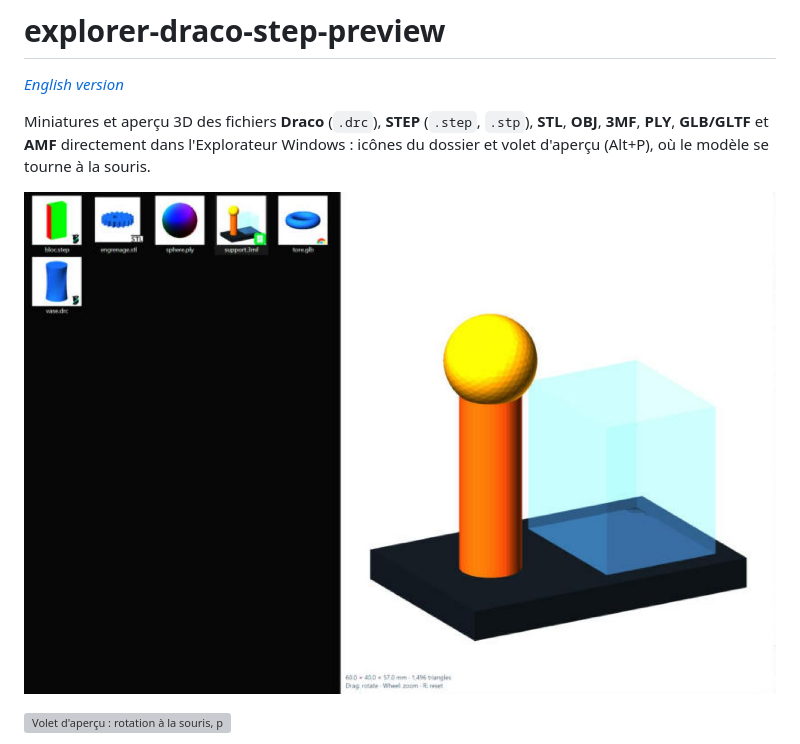
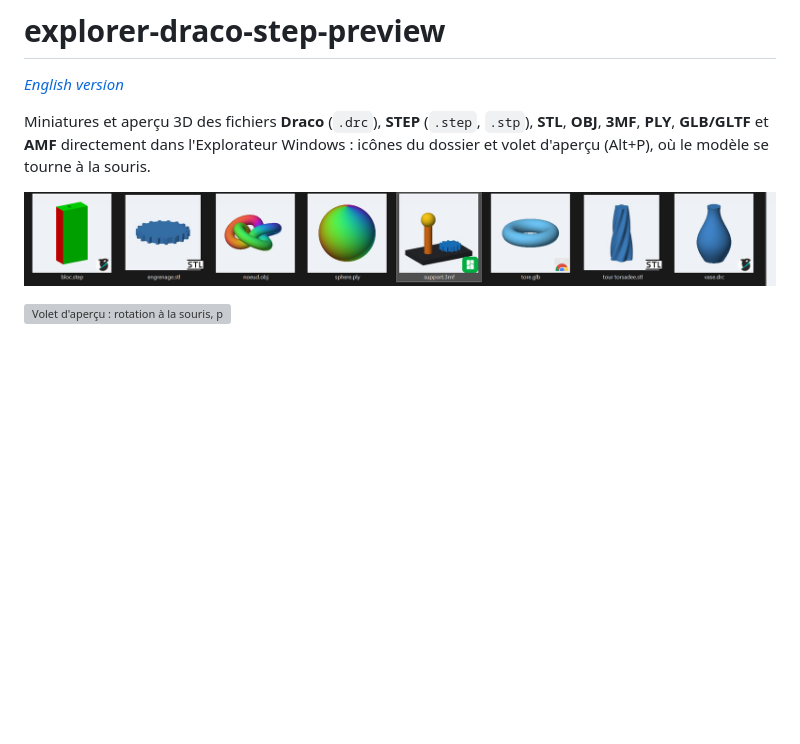
Before and after one commit to DrFreeman001/explorer-draco-step-preview, a Markdown page: README.md, the part around the change. Rendered like a GitHub page; pictures changed too: docs/images/explorer-preview.jpg (deleted), docs/images/explorer-preview.png (added); blank space fills up the shorter version; grey boxes are pictures that could not be loaded.

```diff
--- a/README.md
+++ b/README.md
@@ -4,7 +4,7 @@
 
 Miniatures et aperçu 3D des fichiers **Draco** (`.drc`), **STEP** (`.step`, `.stp`), **STL**, **OBJ**, **3MF**, **PLY**, **GLB/GLTF** et **AMF** directement dans l'Explorateur Windows : icônes du dossier et volet d'aperçu (Alt+P), où le modèle se tourne à la souris.
 
-![Miniatures STEP, STL, PLY, 3MF, GLB et Draco dans l'Explorateur, et aperçu d'un 3MF multicolore avec ses dimensions](docs/images/explorer-preview.jpg)
+![Miniatures STEP, STL, OBJ, PLY, 3MF, GLB et Draco dans l'Explorateur Windows](docs/images/explorer-preview.png)
 
 ![Volet d'aperçu : rotation à la souris, puis vues dessus, face, droite et vue de départ (touches 1, 3, 6, 0) sur un projet Bambu multicolore](docs/images/apercu-fr.webp)
 
```
Also changed, not shown: README.en.md (+1 -1 lines).
